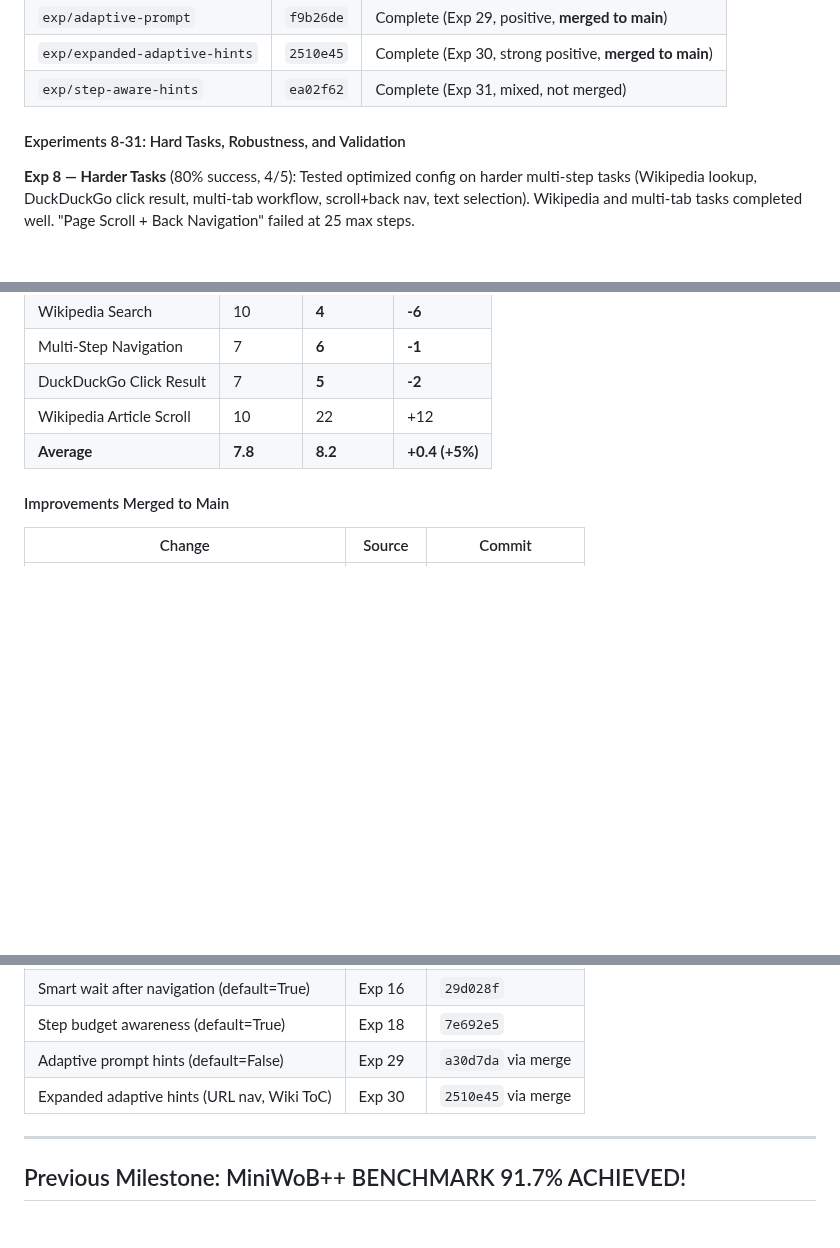
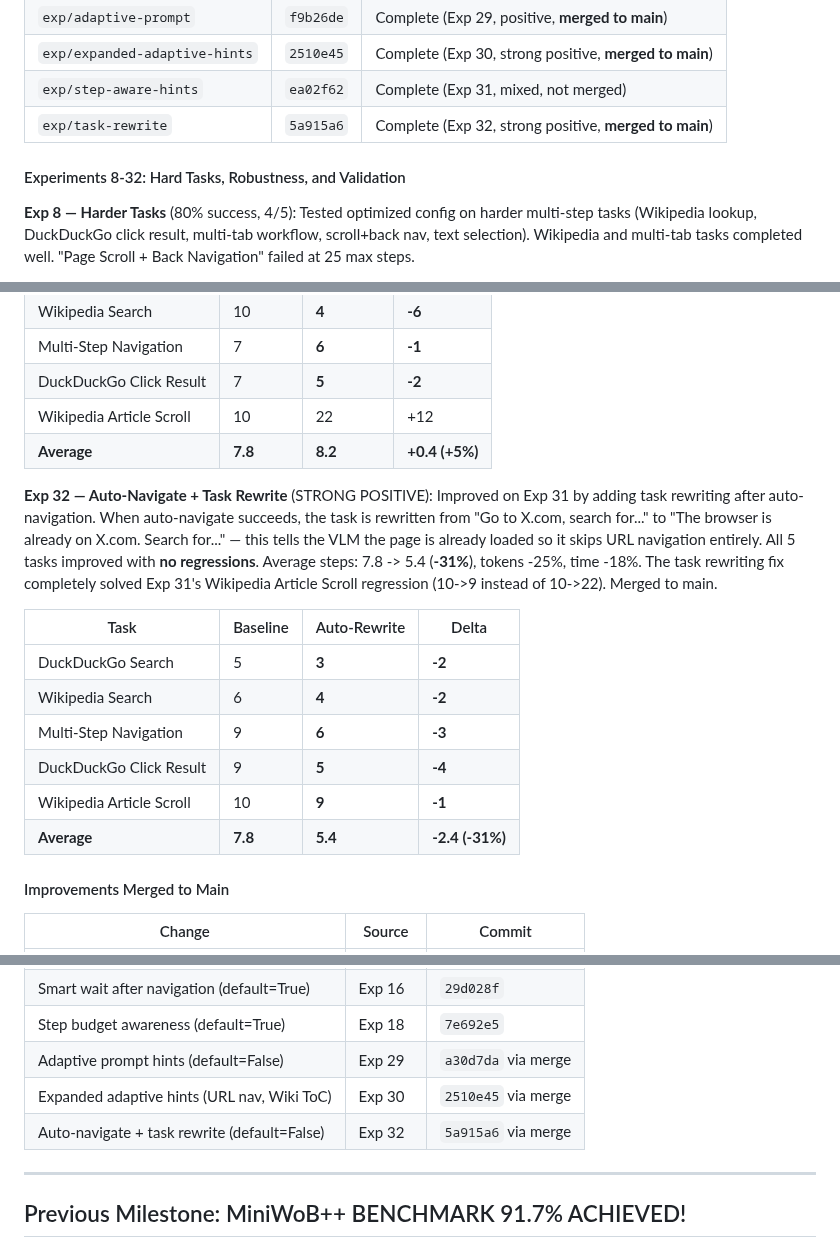
Before and after one commit to ygygbit/rpa-ui-agent, a Markdown page: rpa/HANDOFF.md, 3 parts joined by grey strips. GitHub-like rendering; blank space fills up the shorter version.

Commit message:
Update HANDOFF.md with Exp 32 results (auto-navigate + task rewrite, merged)
10th improvement merged. Auto-navigate + task rewrite gives -31% avg steps.

Co-Authored-By: Claude <noreply@anthropic.com>

```diff
--- a/rpa/HANDOFF.md
+++ b/rpa/HANDOFF.md
@@ -486,8 +486,9 @@ Ran 7 systematic A/B experiments to test UI-TARS-inspired improvements against b
 | `exp/adaptive-prompt` | `f9b26de` | Complete (Exp 29, positive, **merged to main**) |
 | `exp/expanded-adaptive-hints` | `2510e45` | Complete (Exp 30, strong positive, **merged to main**) |
 | `exp/step-aware-hints` | `ea02f62` | Complete (Exp 31, mixed, not merged) |
+| `exp/task-rewrite` | `5a915a6` | Complete (Exp 32, strong positive, **merged to main**) |
 
-#### Experiments 8-31: Hard Tasks, Robustness, and Validation
+#### Experiments 8-32: Hard Tasks, Robustness, and Validation
 
 **Exp 8 — Harder Tasks** (80% success, 4/5): Tested optimized config on harder multi-step tasks (Wikipedia lookup, DuckDuckGo click result, multi-tab workflow, scroll+back nav, text selection). Wikipedia and multi-tab tasks completed well. "Page Scroll + Back Navigation" failed at 25 max steps.
 
@@ -618,6 +619,17 @@ Per-task step delta with adaptive prompt:
 | Wikipedia Article Scroll | 10 | 22 | +12 |
 | **Average** | **7.8** | **8.2** | **+0.4 (+5%)** |
 
+**Exp 32 — Auto-Navigate + Task Rewrite** (STRONG POSITIVE): Improved on Exp 31 by adding task rewriting after auto-navigation. When auto-navigate succeeds, the task is rewritten from "Go to X.com, search for..." to "The browser is already on X.com. Search for..." — this tells the VLM the page is already loaded so it skips URL navigation entirely. All 5 tasks improved with **no regressions**. Average steps: 7.8 -> 5.4 (**-31%**), tokens -25%, time -18%. The task rewriting fix completely solved Exp 31's Wikipedia Article Scroll regression (10->9 instead of 10->22). Merged to main.
+
+| Task | Baseline | Auto-Rewrite | Delta |
+|------|----------|--------------|-------|
+| DuckDuckGo Search | 5 | **3** | **-2** |
+| Wikipedia Search | 6 | **4** | **-2** |
+| Multi-Step Navigation | 9 | **6** | **-3** |
+| DuckDuckGo Click Result | 9 | **5** | **-4** |
+| Wikipedia Article Scroll | 10 | **9** | **-1** |
+| **Average** | **7.8** | **5.4** | **-2.4 (-31%)** |
+
 #### Improvements Merged to Main
 
 | Change | Source | Commit |
@@ -631,6 +643,7 @@ Per-task step delta with adaptive prompt:
 | Step budget awareness (default=True) | Exp 18 | `7e692e5` |
 | Adaptive prompt hints (default=False) | Exp 29 | `a30d7da` via merge |
 | Expanded adaptive hints (URL nav, Wiki ToC) | Exp 30 | `2510e45` via merge |
+| Auto-navigate + task rewrite (default=False) | Exp 32 | `5a915a6` via merge |
 
 ---
 
```
